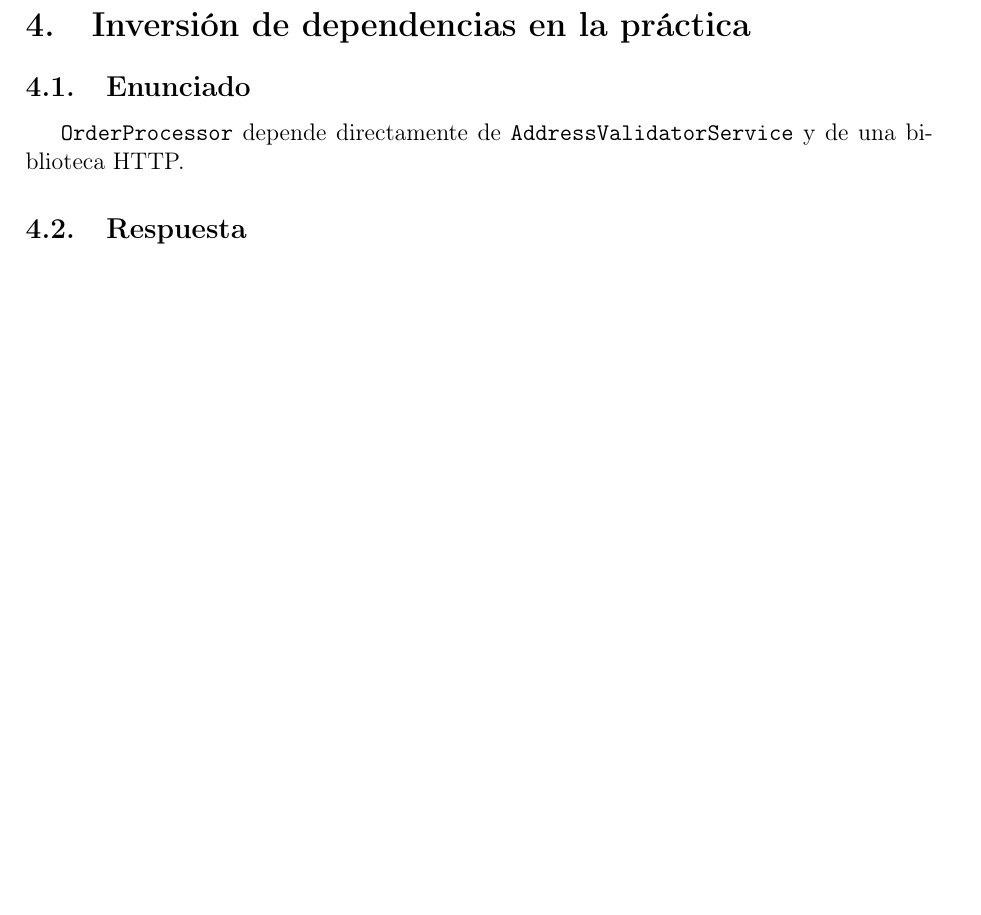
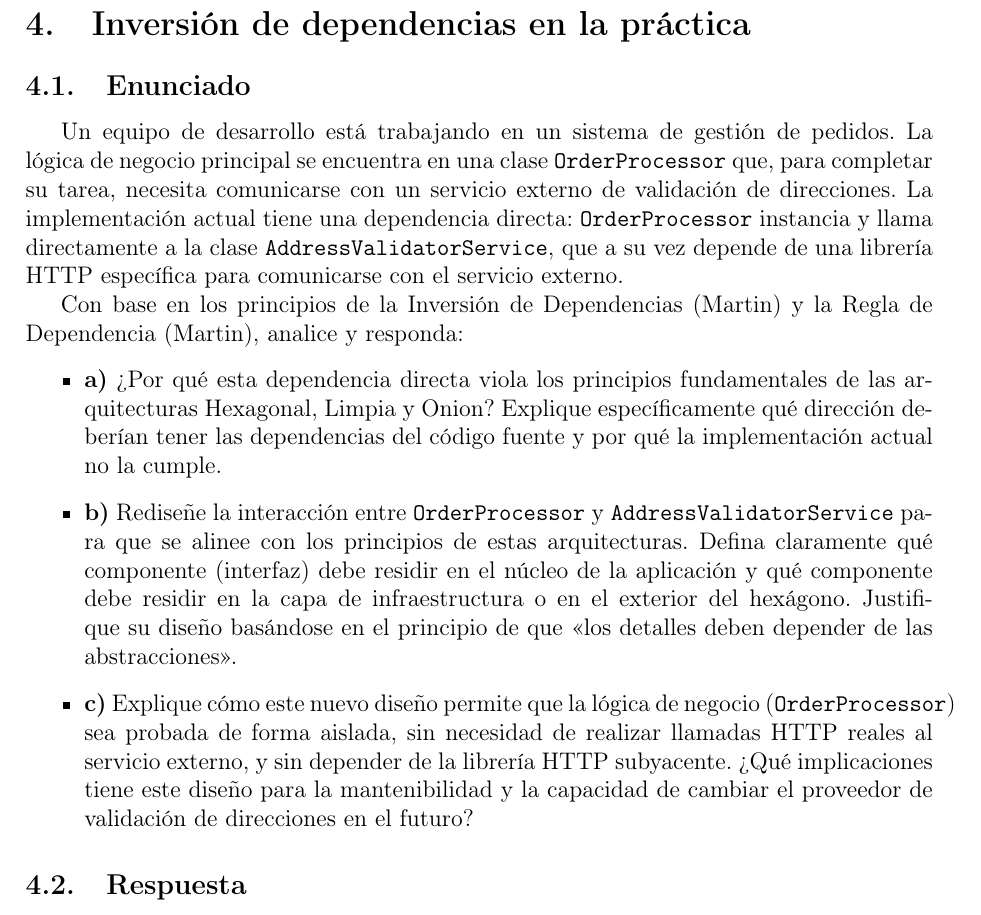
Before and after one commit to Anthonycg2003/seminario-IS-Arquitecturas-de-Software, a LaTeX document (latex/main.tex, which reads latex/sections/04-pregunta-inversion-dependencias.tex): part of page 9 of 14 before the commit and part of page 9 of 15 after it, cut so that both start at the same text, the shorter picture padded with empty space. Compiled offline with pdfLaTeX.

Commit message:
docs(latex): reincorporar enunciado de la pregunta 4

```diff
--- a/latex/sections/04-pregunta-inversion-dependencias.tex
+++ b/latex/sections/04-pregunta-inversion-dependencias.tex
@@ -1,7 +1,32 @@
 \section{Inversión de dependencias en la práctica}
 
 \subsection{Enunciado}
-\texttt{OrderProcessor} depende directamente de \texttt{AddressValidatorService} y de una biblioteca HTTP.
+Un equipo de desarrollo está trabajando en un sistema de gestión de pedidos. La lógica de negocio
+principal se encuentra en una clase \texttt{OrderProcessor} que, para completar su tarea,
+necesita comunicarse con un servicio externo de validación de direcciones. La implementación
+actual tiene una dependencia directa: \texttt{OrderProcessor} instancia y llama directamente a la
+clase \texttt{AddressValidatorService}, que a su vez depende de una librería HTTP específica para
+comunicarse con el servicio externo.
+
+Con base en los principios de la Inversión de Dependencias (Martin) y la Regla de Dependencia
+(Martin), analice y responda:
+
+\begin{itemize}
+  \item \textbf{a)} ¿Por qué esta dependencia directa viola los principios fundamentales de las
+    arquitecturas Hexagonal, Limpia y Onion? Explique específicamente qué dirección deberían
+    tener las dependencias del código fuente y por qué la implementación actual no la cumple.
+  \item \textbf{b)} Rediseñe la interacción entre \texttt{OrderProcessor} y
+    \texttt{AddressValidatorService} para que se alinee con los principios de estas
+    arquitecturas. Defina claramente qué componente (interfaz) debe residir en el núcleo de la
+    aplicación y qué componente debe residir en la capa de infraestructura o en el exterior del
+    hexágono. Justifique su diseño basándose en el principio de que «los detalles deben depender
+    de las abstracciones».
+  \item \textbf{c)} Explique cómo este nuevo diseño permite que la lógica de negocio
+    (\texttt{OrderProcessor}) sea probada de forma aislada, sin necesidad de realizar llamadas
+    HTTP reales al servicio externo, y sin depender de la librería HTTP subyacente. ¿Qué
+    implicaciones tiene este diseño para la mantenibilidad y la capacidad de cambiar el proveedor
+    de validación de direcciones en el futuro?
+\end{itemize}
 
 \subsection{Respuesta}
 
```
